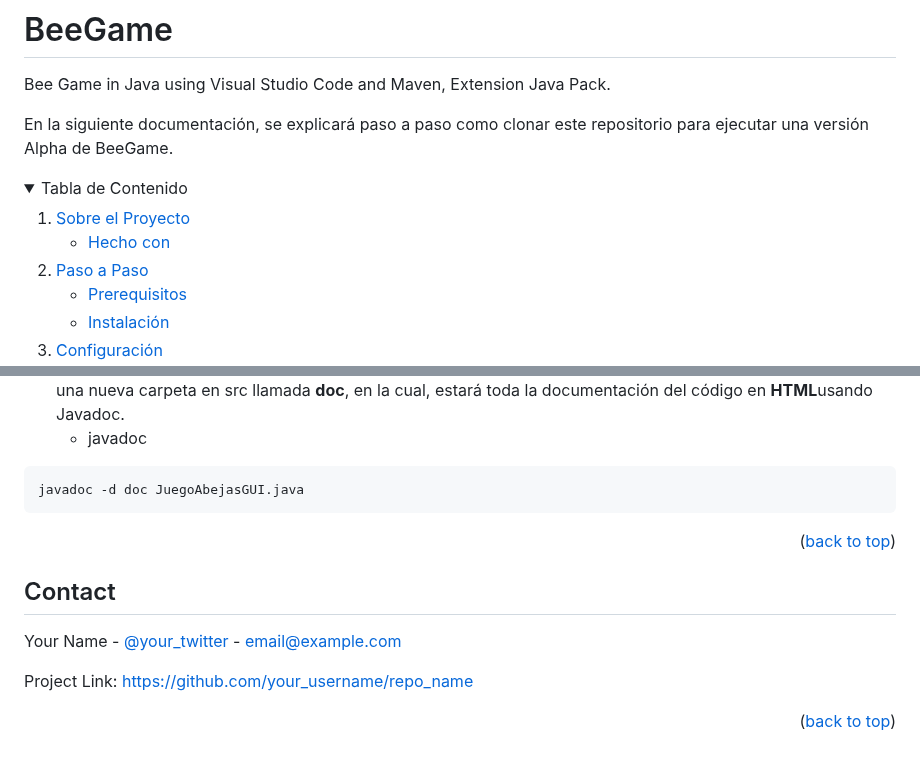
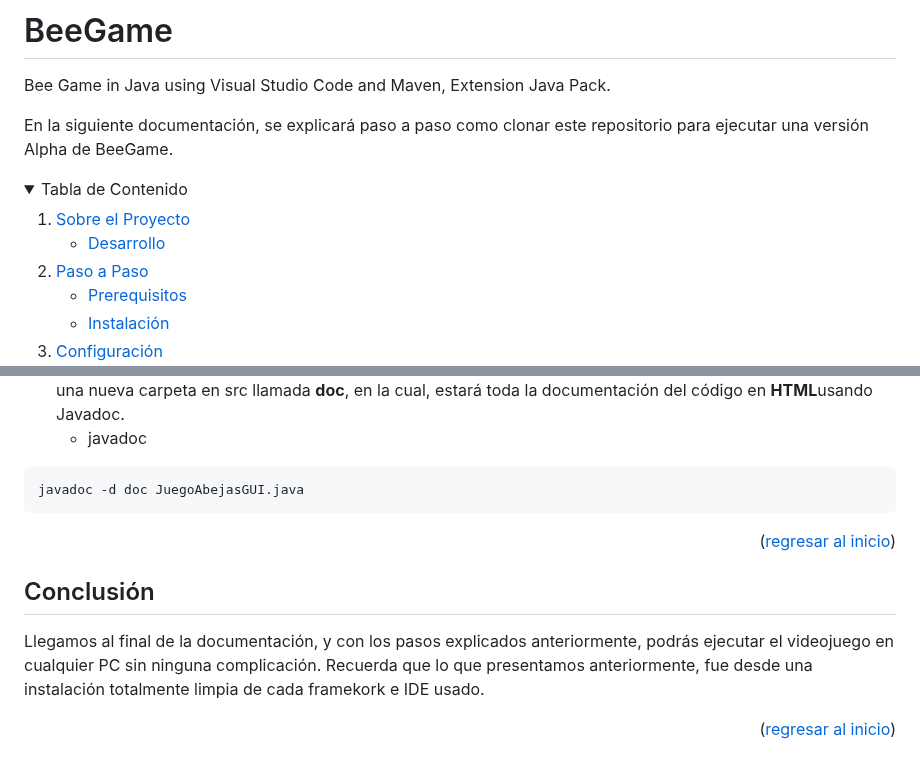
Before and after one commit to CruzAngell/BeeGame, a Markdown page: README.md, 2 parts joined by grey strips. Drawn GitHub-style; folded sections open.

````diff
--- a/README.md
+++ b/README.md
@@ -11,7 +11,7 @@ En la siguiente documentación, se explicará paso a paso como clonar este repos
     <li>
       <a href="#Sobre-el-Proyecto">Sobre el Proyecto</a>
       <ul>
-        <li><a href="#Hecho-con">Hecho con</a></li>
+        <li><a href="#Desarrollo">Desarrollo</a></li>
       </ul>
     </li>
     <li>
@@ -143,15 +141,13 @@ A continuación, se explicará como generar la documentación en formato HTML de
   javadoc -d doc JuegoAbejasGUI.java
   ```
 
-<p align="right">(<a href="#readme-top">back to top</a>)</p>
+<p align="right">(<a href="#readme-top">regresar al inicio</a>)</p>
 
 
 
 <!-- CONTACT -->
-## Contact
+## Conclusión
+<a name="conclusion"></a>
+Llegamos al final de la documentación, y con los pasos explicados anteriormente, podrás ejecutar el videojuego en cualquier PC sin ninguna complicación. Recuerda que lo que presentamos anteriormente, fue desde una instalación totalmente limpia de cada framekork e IDE usado.
 
-Your Name - [@your_twitter](https://twitter.com/your_username) - email@example.com
-
-Project Link: [https://github.com/your_username/repo_name](https://github.com/your_username/repo_name)
-
-<p align="right">(<a href="#readme-top">back to top</a>)</p>
+<p align="right">(<a href="#readme-top">regresar al inicio</a>)</p>
````
Also changed, not shown: other parts of README.md (+9 -11 lines).
